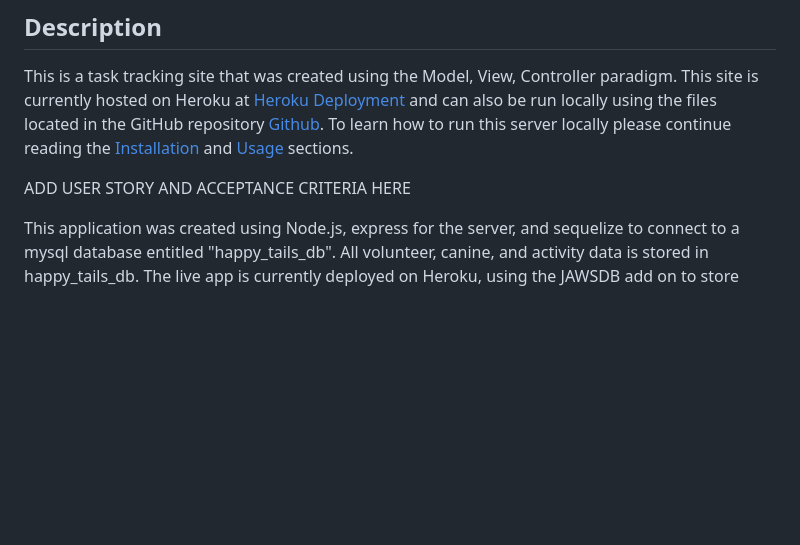
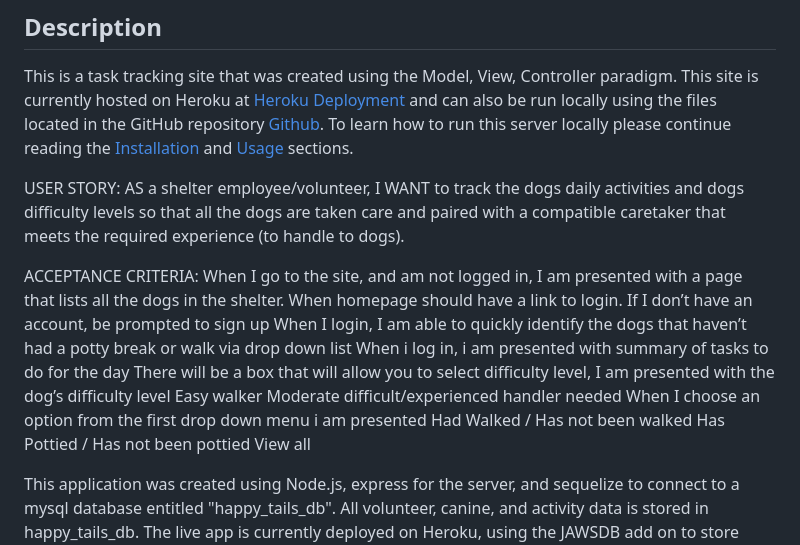
Before and after one commit to shellienguyen/happy-tails, a Markdown page: README new.md, the part around the change. Drawn GitHub-style; blank space fills up the shorter version.

```diff
--- a/README new.md
+++ b/README new.md
@@ -12,7 +12,23 @@
 ## Description
 This is a task tracking site that was created using the Model, View, Controller paradigm.  This site is currently hosted on Heroku at [Heroku Deployment](https://happy-happy-tails.herokuapp.com/) and can also be run locally using the files located in the GitHub repository [Github](https://github.com/nystephens/happy-tails).  To learn how to run this server locally please continue reading the [Installation](#installation) and [Usage](#usage) sections.
 
-ADD USER STORY AND ACCEPTANCE CRITERIA HERE
+USER STORY:
+AS a shelter employee/volunteer, I WANT to track the dogs daily activities and dogs difficulty levels so that all the dogs are taken care and paired with a compatible caretaker that meets the required experience (to handle to dogs).
+
+ACCEPTANCE CRITERIA:
+When I go to the site, and am not logged in, I am presented with a page that lists all the dogs in the shelter.
+When homepage should have a link to login.
+If I don’t have an account, be prompted to sign up
+When I login, I am able to quickly identify the dogs that haven’t had a potty break or walk via drop down list
+When i log in, i am presented with  summary of tasks to do for the day
+There will be a box that will allow you to select difficulty level, I am presented with the dog’s difficulty level
+Easy walker
+Moderate
+difficult/experienced handler needed
+When I choose an option from the first drop down menu i am presented
+Had Walked / Has not been walked
+Has Pottied / Has not been pottied
+View all
 
 This application was created using Node.js, express for the server, and sequelize to connect to a mysql database entitled "happy_tails_db".  All volunteer, canine, and activity data is stored in happy_tails_db.  The live app is currently deployed on Heroku, using the JAWSDB add on to store data.  All passwords have been encrypted using the bcrypt Node.js package.  The HTML views templates are generated using Handlebars.js.
 
```
Also changed, not shown: public/images/black-favicon.png (renamed from public/images/heart-paw-favicon.jpg), public/images/favicon.png (renamed from public/images/kisspng-rescue-dog-cat-pet-computer-icons-cropped-favicon3-png-dibs-rescue-5c556d09862ec7.0242005215491023455496.png), 1 other file.
